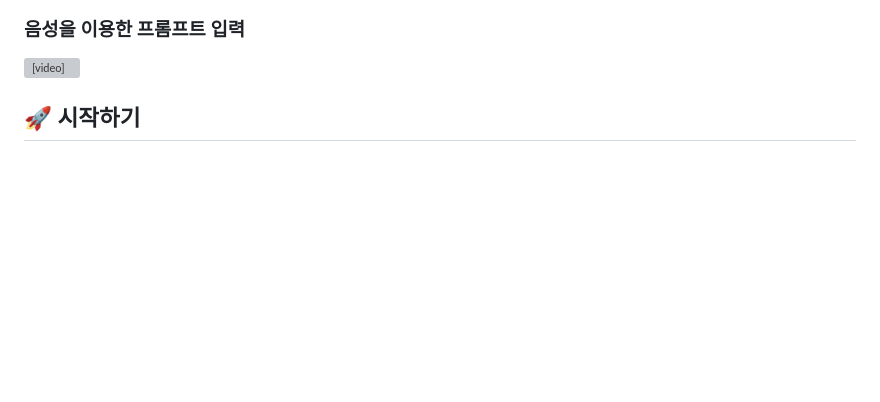
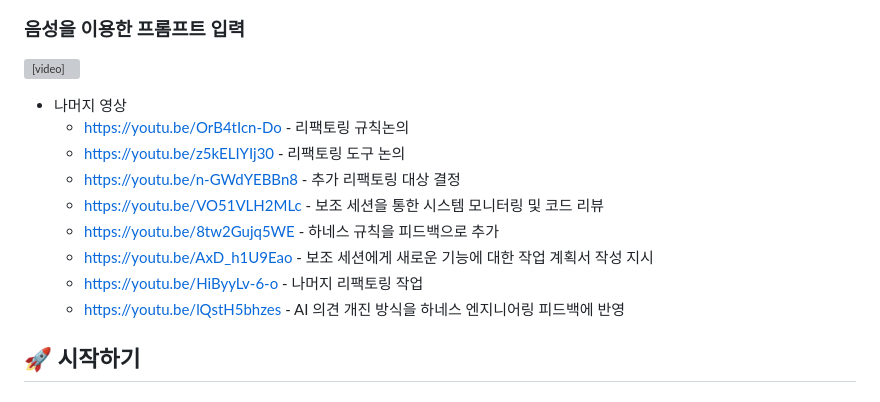
Before and after one commit to javalove93/public-gemini-cli-wrapper, a Markdown page: README.md, the part around the change. Rendered like a GitHub page; blank space fills up the shorter version; grey boxes are pictures that could not be loaded.

```diff
--- a/README.md
+++ b/README.md
@@ -20,6 +20,15 @@ Gemini CLI를 브라우저 및 모바일 환경에서 편리하게 사용할 수
      controls="controls" style="max-width: 100%; height: auto;">
 </video>
 
+*  나머지 영상
+     *  https://youtu.be/OrB4tIcn-Do - 리팩토링 규칙논의
+     *  https://youtu.be/z5kELIYIj30 - 리팩토링 도구 논의
+     *  https://youtu.be/n-GWdYEBBn8 - 추가 리팩토링 대상 결정
+     *  https://youtu.be/VO51VLH2MLc - 보조 세션을 통한 시스템 모니터링 및 코드 리뷰
+     *  https://youtu.be/8tw2Gujq5WE - 하네스 규칙을 피드백으로 추가
+     *  https://youtu.be/AxD_h1U9Eao - 보조 세션에게 새로운 기능에 대한 작업 계획서 작성 지시
+     *  https://youtu.be/HiByyLv-6-o - 나머지 리팩토링 작업
+     *  https://youtu.be/lQstH5bhzes - AI 의견 개진 방식을 하네스 엔지니어링 피드백에 반영
 
 
 
```
